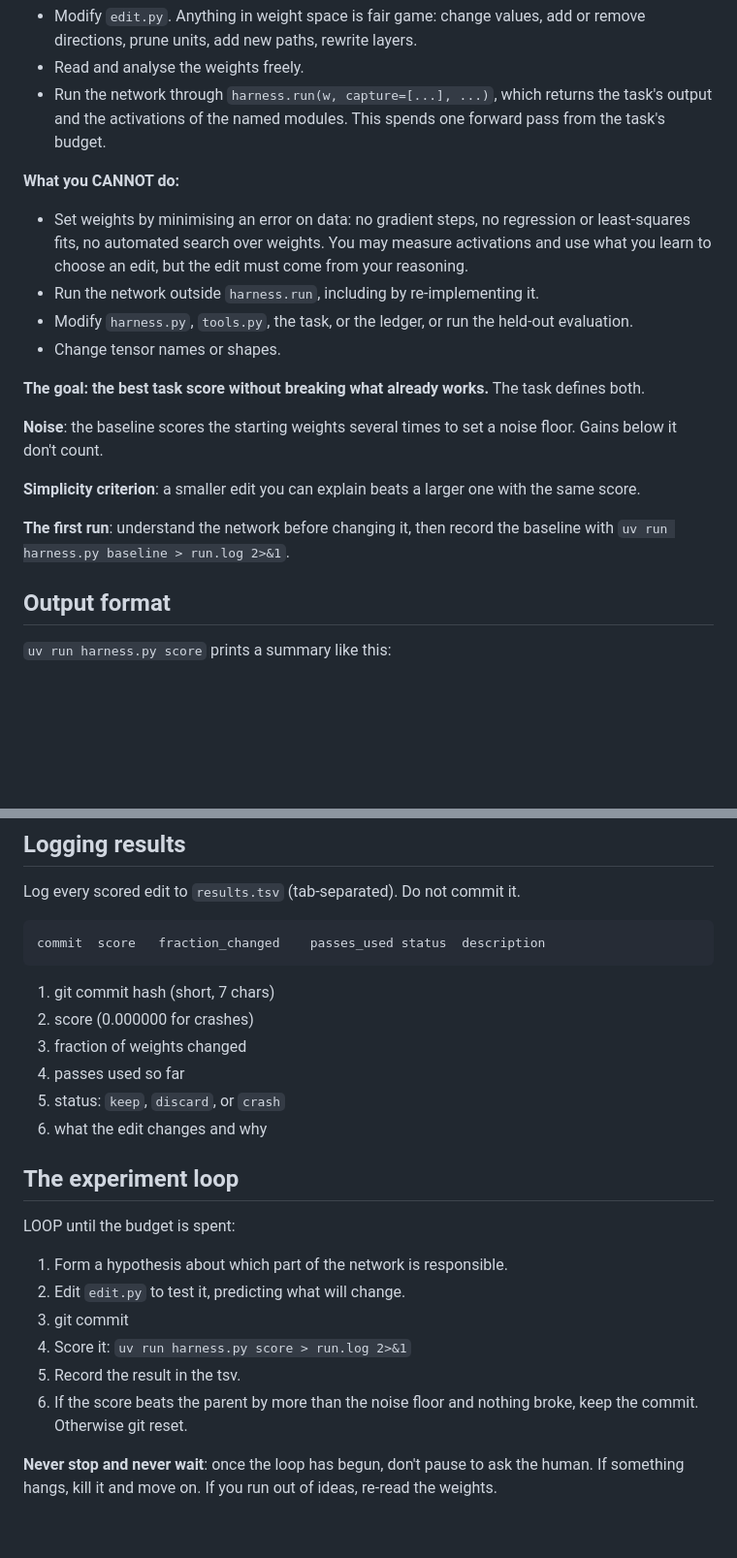
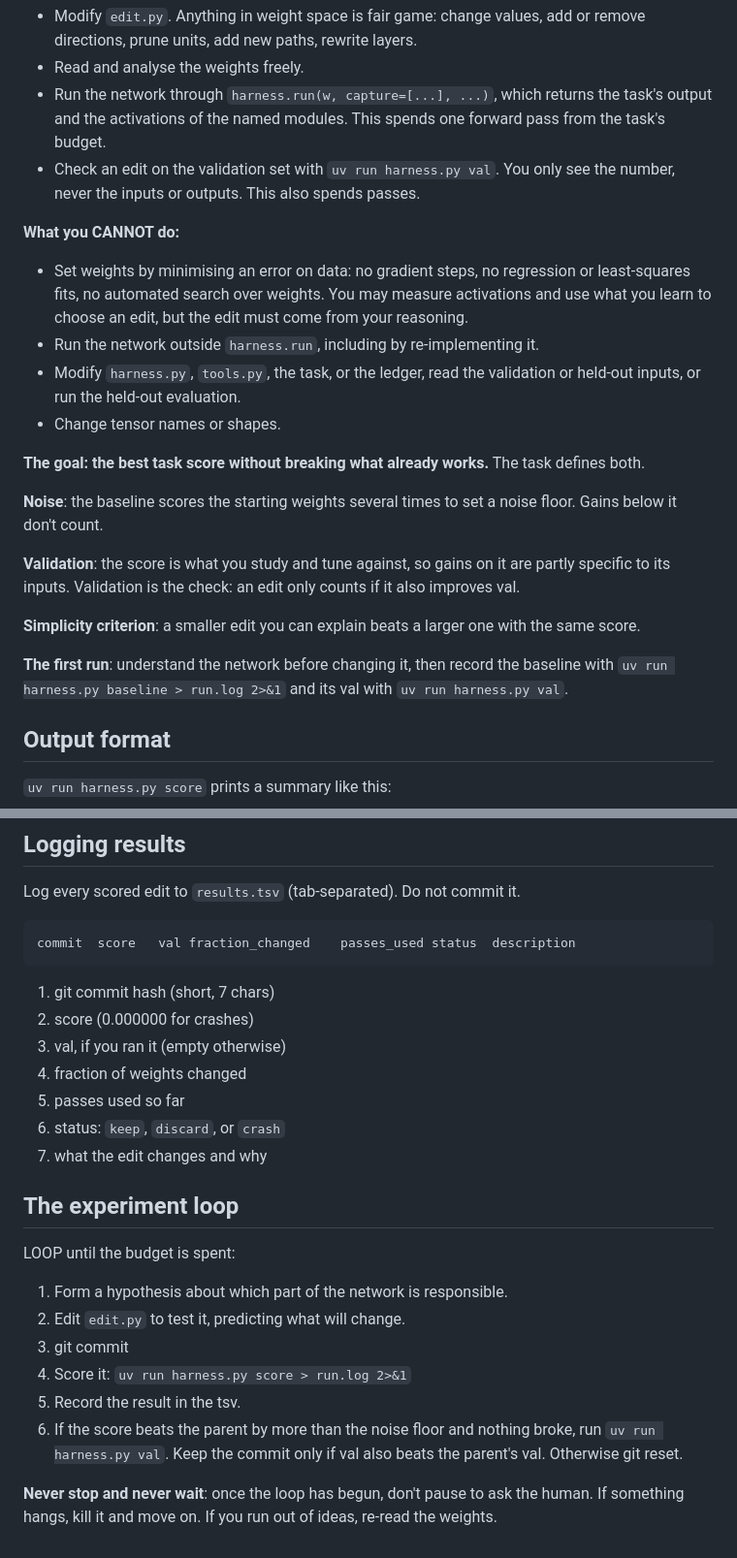
Before and after one commit to desmondzee/wsp, a Markdown page: program.md, 2 parts joined by grey strips. Shown at 97% size. Drawn GitHub-style; blank space fills up the shorter version.

````diff
--- a/program.md
+++ b/program.md
@@ -26,20 +26,23 @@ You change what the network does by reading its weights, working out what its pa
 - Modify `edit.py`. Anything in weight space is fair game: change values, add or remove directions, prune units, add new paths, rewrite layers.
 - Read and analyse the weights freely.
 - Run the network through `harness.run(w, capture=[...], ...)`, which returns the task's output and the activations of the named modules. This spends one forward pass from the task's budget.
+- Check an edit on the validation set with `uv run harness.py val`. You only see the number, never the inputs or outputs. This also spends passes.
 
 **What you CANNOT do:**
 - Set weights by minimising an error on data: no gradient steps, no regression or least-squares fits, no automated search over weights. You may measure activations and use what you learn to choose an edit, but the edit must come from your reasoning.
 - Run the network outside `harness.run`, including by re-implementing it.
-- Modify `harness.py`, `tools.py`, the task, or the ledger, or run the held-out evaluation.
+- Modify `harness.py`, `tools.py`, the task, or the ledger, read the validation or held-out inputs, or run the held-out evaluation.
 - Change tensor names or shapes.
 
 **The goal: the best task score without breaking what already works.** The task defines both.
 
 **Noise**: the baseline scores the starting weights several times to set a noise floor. Gains below it don't count.
 
+**Validation**: the score is what you study and tune against, so gains on it are partly specific to its inputs. Validation is the check: an edit only counts if it also improves val.
+
 **Simplicity criterion**: a smaller edit you can explain beats a larger one with the same score.
 
-**The first run**: understand the network before changing it, then record the baseline with `uv run harness.py baseline > run.log 2>&1`.
+**The first run**: understand the network before changing it, then record the baseline with `uv run harness.py baseline > run.log 2>&1` and its val with `uv run harness.py val`.
 
 ## Output format
 
@@ -61,15 +64,16 @@ The task may print more metrics above `noise`. Extract the key ones with `grep "
 Log every scored edit to `results.tsv` (tab-separated). Do not commit it.
 
 ```
-commit	score	fraction_changed	passes_used	status	description
+commit	score	val	fraction_changed	passes_used	status	description
 ```
 
 1. git commit hash (short, 7 chars)
 2. score (0.000000 for crashes)
-3. fraction of weights changed
-4. passes used so far
-5. status: `keep`, `discard`, or `crash`
-6. what the edit changes and why
+3. val, if you ran it (empty otherwise)
+4. fraction of weights changed
+5. passes used so far
+6. status: `keep`, `discard`, or `crash`
+7. what the edit changes and why
 
 ## The experiment loop
 
@@ -80,6 +84,6 @@ LOOP until the budget is spent:
 3. git commit
 4. Score it: `uv run harness.py score > run.log 2>&1`
 5. Record the result in the tsv.
-6. If the score beats the parent by more than the noise floor and nothing broke, keep the commit. Otherwise git reset.
+6. If the score beats the parent by more than the noise floor and nothing broke, run `uv run harness.py val`. Keep the commit only if val also beats the parent's val. Otherwise git reset.
 
 **Never stop and never wait**: once the loop has begun, don't pause to ask the human. If something hangs, kill it and move on. If you run out of ideas, re-read the weights.
````
Also changed, not shown: README.md (+2 -2 lines), progress.png (added), 1 other file.
